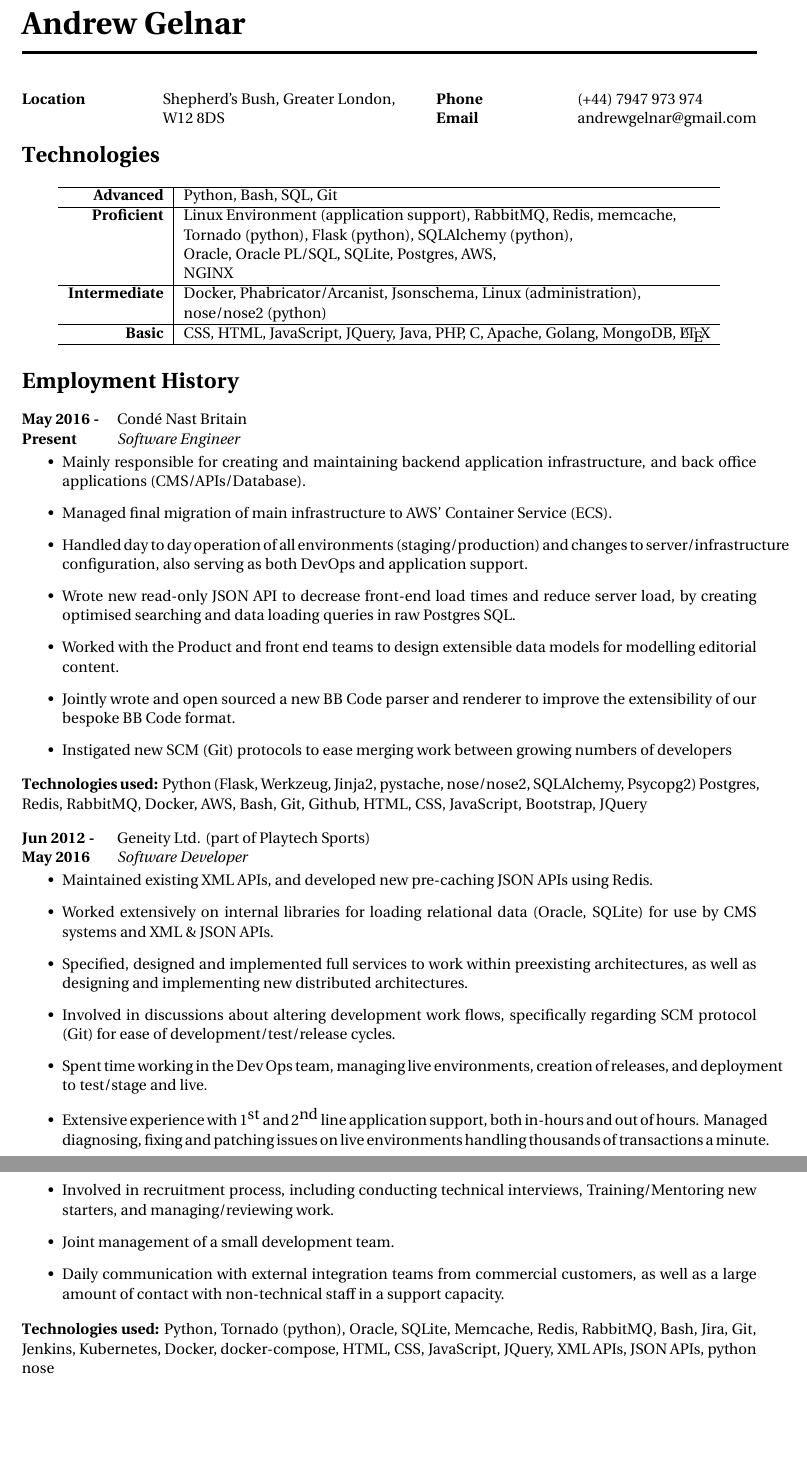
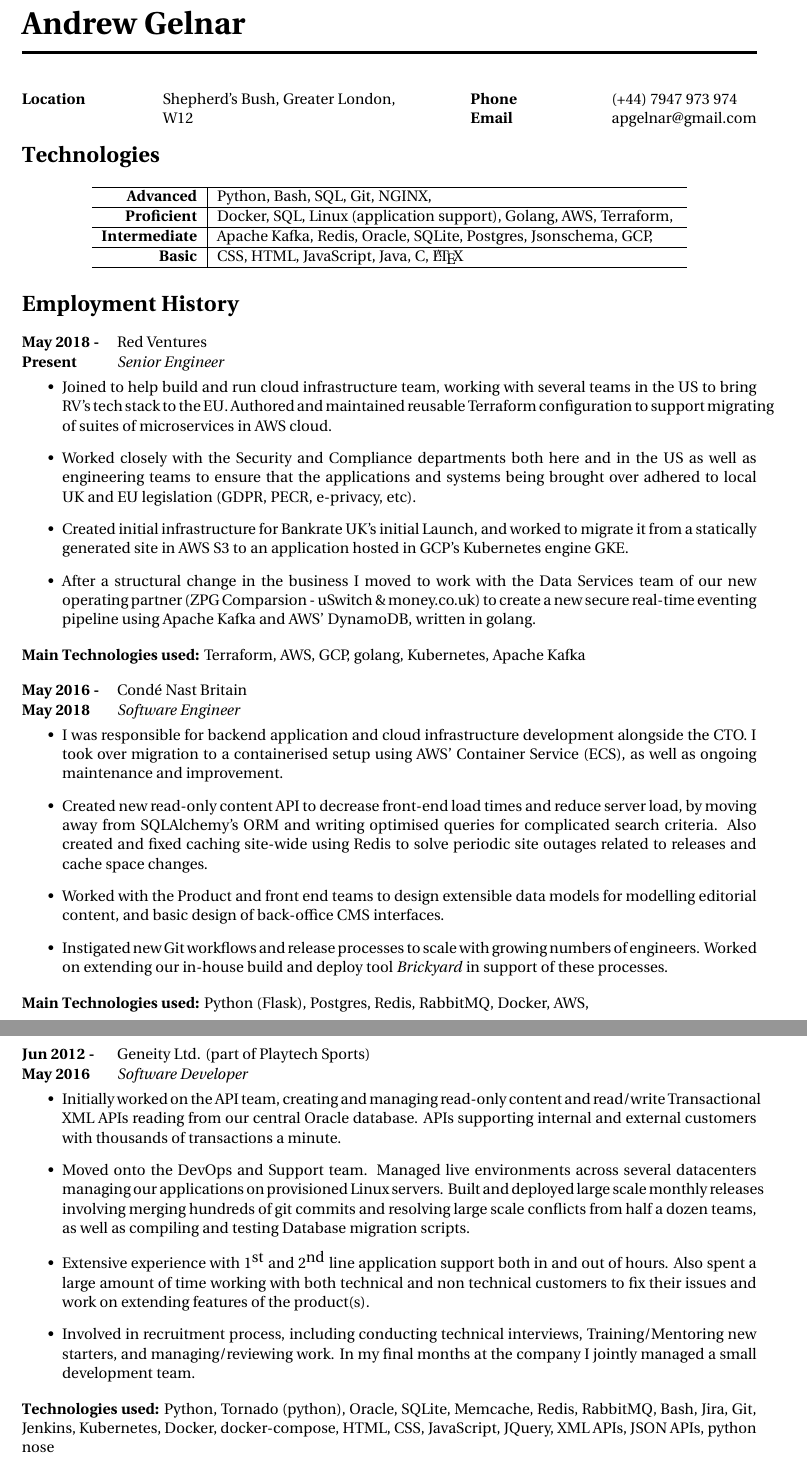
Before and after one commit to neoshrew/CV, a LaTeX CV (andrew_gelnar_cv.tex): two parts of pages 1 and 2 of 2, joined at a grey line, cut so that both start at the same text, the shorter picture padded with empty space. Compiled offline with XeLaTeX.

Commit message:
Add RV, update the way I write past experience.

```diff
--- a/andrew_gelnar_cv.tex
+++ b/andrew_gelnar_cv.tex
@@ -41,24 +41,17 @@
   \begin{tabbing} % Enables tabbing
     \hspace{3cm} \= \hspace{4cm} \= \kill % Spacing within the block
     {\bf Location} \> Shepherd's Bush, Greater London, \\ % Address line 2
-\> W12 8DS \\ % postcode
-\end{tabbing}}
+    \> W12 \\ % postcode
+  \end{tabbing}
+}
 \hfill % Horizontal space between the two blocks
 \parbox{0.5\textwidth}{ % Second block
   \begin{tabbing} % Enables tabbing
     \hspace{3cm} \= \hspace{4cm} \= \kill % Spacing within the block
     {\bf Phone} \> (+44) 7947 973 974 \\ % Mobile phone
-{\bf Email} \> andrewgelnar@gmail.com \\ % Email address
-\end{tabbing}}
-
-%----------------------------------------------------------------------------------------
-%	PERSONAL PROFILE
-%----------------------------------------------------------------------------------------
-
-% TODO fill this in
-% \section{Personal Statement}
-
-
+    {\bf Email} \> apgelnar@gmail.com \\ % Email address
+  \end{tabbing}
+}
 
 %----------------------------------------------------------------------------------------
 %	IT/COMPUTING SKILLS SECTION
@@ -73,37 +66,29 @@
     Python,
     Bash,
     SQL,
-    Git
+    Git,
+    NGINX,
   }
 
   \skillgroup{Proficient}
   {
-    Linux Environment (application support),
-    RabbitMQ,
-    Redis,
-    memcache,
-    \\ &
-    Tornado (python),
-    Flask (python),
-    SQLAlchemy (python),
-    \\ &
-    Oracle,
-    Oracle PL/SQL,
-    SQLite,
-    Postgres,
+    Docker,
+    SQL,
+    Linux (application support),
+    Golang,
     AWS,
-    \\ &
-    NGINX
+    Terraform,
   }
 
   \skillgroup{Intermediate}
   {
-    Docker,
-    Phabricator/Arcanist,
+    Apache Kafka,
+    Redis,
+    Oracle,
+    SQLite,
+    Postgres,
     Jsonschema,
-    Linux (administration),
-    \\ &
-    nose/nose2 (python)
+    GCP,
   }
 
   \skillgroup{Basic}
@@ -111,13 +96,8 @@
     CSS,
     HTML,
     JavaScript,
-    JQuery,
     Java,
-    PHP,
     C,
-    Apache,
-    Golang,
-    MongoDB,
     \LaTeX
   }
 }
@@ -127,41 +107,73 @@
 
 \section{Employment History}
 
+\jobheader
+{May 2018 -}{Present}
+{Red Ventures}
+{Senior Engineer}
+\vspace{-1cm}
+  \begin{itemize}
+
+  \item Joined to help build and run cloud infrastructure team, working
+        with several teams in the US to bring RV's tech stack to the EU. Authored
+        and maintained reusable Terraform configuration to support migrating of
+        suites of microservices in AWS cloud.
+
+  \item Worked closely with the Security and Compliance departments both here and
+        in the US as well as engineering teams to ensure that the applications and
+        systems being brought over adhered to local UK and EU legislation
+        (GDPR, PECR, e-privacy, etc).
+
+  \item Created initial infrastructure for Bankrate UK's initial Launch, and worked
+        to migrate it from a statically generated site in AWS S3 to an application hosted
+        in GCP's Kubernetes engine GKE.
+
+  \item After a structural change in the business I moved to work with the Data
+        Services team of our new operating partner
+        (ZPG Comparsion - uSwitch \& money.co.uk)
+        to create a new secure real-time eventing pipeline using Apache Kafka
+        and AWS' DynamoDB, written in golang.
+
+  \end{itemize}
+
+  \textbf{Main Technologies used:}
+  Terraform, AWS, GCP, golang, Kubernetes, Apache Kafka
 
 \jobheader
-{May 2016 -}{Present}
+{May 2016 -}{May 2018}
 {Condé Nast Britain}
 {Software Engineer}
 \vspace{-1cm}
   \begin{itemize}
 
-  \item Mainly responsible for creating and maintaining backend application infrastructure,
-        and back office applications (CMS/APIs/Database).
+  \item I was responsible for backend application and cloud infrastructure development
+        alongside the CTO. I took over migration to a containerised setup using AWS' Container Service (ECS), as well as ongoing maintenance and improvement.
 
-  \item Managed final migration of main infrastructure to AWS' Container Service (ECS).
+  \item Created new read-only content API to decrease front-end load times and
+        reduce server load, by moving away from SQLAlchemy's ORM and writing
+        optimised queries for complicated search criteria. Also created and fixed
+        caching site-wide using Redis to solve periodic site outages related to
+        releases and cache space changes.
 
-  \item Handled day to day operation of all environments (staging/production) and changes
-        to server/infrastructure configuration, also serving as both DevOps and application support.
+  \item Worked with the Product and front end teams to design extensible data models
+        for modelling editorial content, and basic design of back-office CMS
+        interfaces.
 
-  \item Wrote new read-only JSON API to decrease front-end load times and reduce server
-        load, by creating optimised searching and data loading queries in raw Postgres SQL.
-
-  \item Worked with the Product and front end teams to design extensible data models for modelling
-        editorial content.
-
-  \item Jointly wrote and open sourced a new BB Code parser and renderer to improve
-        the extensibility of our bespoke BB Code format.
-
-  \item Instigated new SCM (Git) protocols to ease merging work between growing numbers of developers
+  \item Instigated new Git workflows and release processes to scale with growing
+        numbers of engineers. Worked on extending our in-house build and deploy
+        tool \textit{Brickyard} in support of these processes.
 
   \end{itemize}
 
-  \textbf{Technologies used:}
-  Python (Flask, Werkzeug, Jinja2, pystache, nose/nose2, SQLAlchemy, Psycopg2)
+  \textbf{Main Technologies used:}
+  Python (Flask),
   Postgres, Redis, RabbitMQ, Docker, AWS,
-  Bash,
-  Git, Github,
-  HTML, CSS, JavaScript, Bootstrap, JQuery
+
+
+%----------------------------------------------------------------------------------------
+%	Next page
+\clearpage
+%----------------------------------------------------------------------------------------
 
 
 \jobheader
@@ -171,32 +183,25 @@
 \vspace{-1cm}
   \begin{itemize}
 
-  \item Maintained existing XML APIs, and developed new pre-caching JSON APIs using Redis.
+  \item Initially worked on the API team, creating and managing read-only content
+        and read/write Transactional XML APIs reading from our central Oracle database.
+        APIs supporting internal and external customers with thousands of transactions
+        a minute.
 
-  \item Worked extensively on internal libraries for loading relational data (Oracle, SQLite)
-        for use by CMS systems and XML \& JSON APIs.
-
-  \item Specified, designed and implemented full services to work within preexisting architectures,
-        as well as designing and implementing new distributed architectures.
-
-  \item Involved in discussions about altering development work flows, specifically regarding
-        SCM protocol (Git) for ease of development/test/release cycles.
-
-  \item Spent time working in the Dev Ops team, managing live environments, creation
-        of releases, and deployment to test/stage and live.
+  \item Moved onto the DevOps and Support team. Managed live environments across
+        several datacenters managing our applications on provisioned Linux servers.
+        Built and deployed large scale monthly releases involving merging hundreds
+        of git commits and resolving large scale conflicts from half a dozen teams,
+        as well as compiling and testing Database migration scripts.
 
   \item Extensive experience with 1$^{\textrm{st}}$ and 2$^{\textrm{nd}}$ line application
-        support, both in-hours and out of hours. Managed diagnosing, fixing and patching
-        issues on live environments handling thousands of transactions a minute.
+        support both in and out of hours. Also spent a large amount of time working
+        with both technical and non technical customers to fix their issues and
+        work on extending features of the product(s).
 
   \item Involved in recruitment process, including conducting technical interviews,
-        Training/Mentoring new starters, and managing/reviewing work.
-
-  \item Joint management of a small development team.
-
-  \item Daily communication with external integration teams from commercial customers, as well as
-        a large amount of contact with non-technical staff in a support capacity.
-
+        Training/Mentoring new starters, and managing/reviewing work. In my final
+        months at the company I jointly managed a small development team.
 
   \end{itemize}
 
```
Also changed, not shown: andrew_gelnar_cv.pdf, andrew_gelnar_cv.tex (6 more changed lines). Lines whose indentation alone changed are shown as unchanged.
